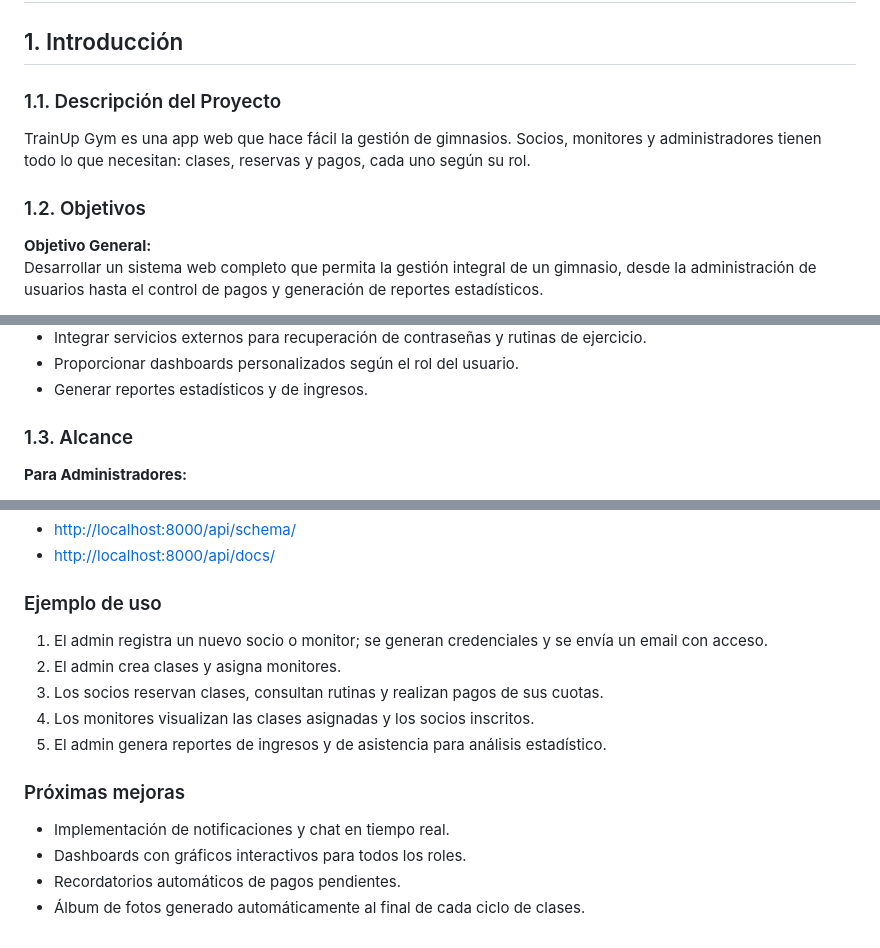
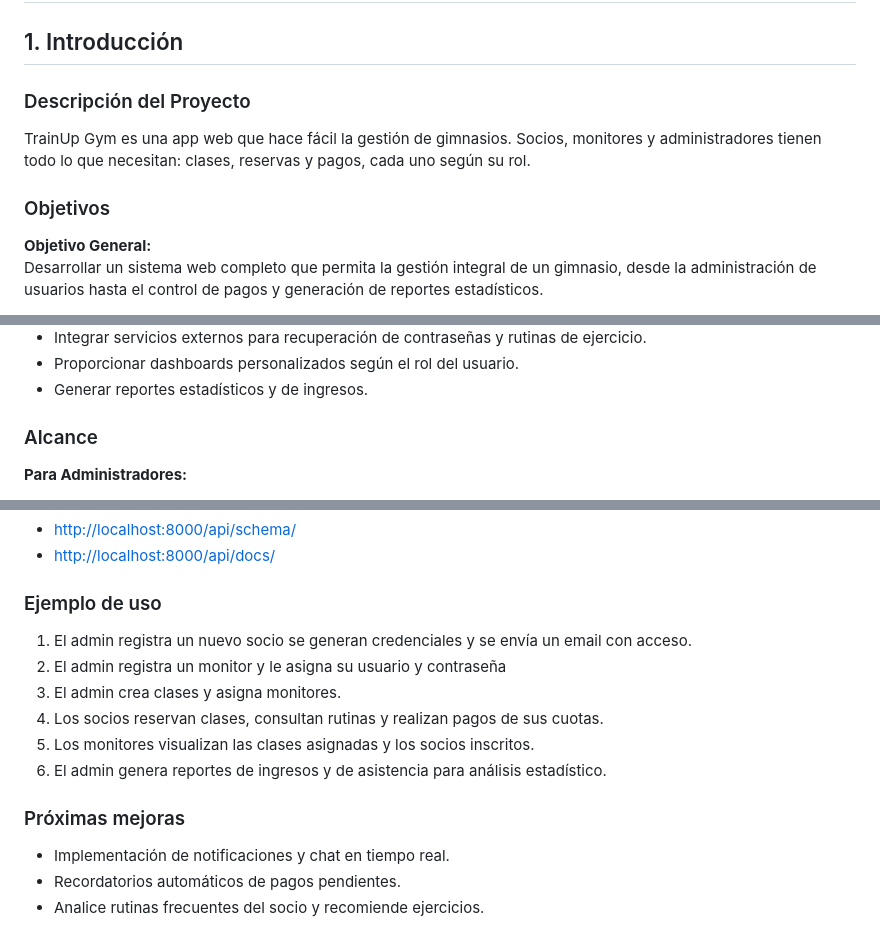
Before and after one commit to estefany89/TrainUp, a Markdown page: gimnasio_project/README.md, 3 parts joined by grey strips. GitHub-like rendering.

Commit message:
Corregir información README

```diff
--- a/gimnasio_project/README.md
+++ b/gimnasio_project/README.md
@@ -2,10 +2,10 @@
 
 ## 1. Introducción
 
-### 1.1. Descripción del Proyecto
+### Descripción del Proyecto
 TrainUp Gym es una app web que hace fácil la gestión de gimnasios. Socios, monitores y administradores tienen todo lo que necesitan: clases, reservas y pagos, cada uno según su rol.
 
-### 1.2. Objetivos
+### Objetivos
 
 **Objetivo General:**
 Desarrollar un sistema web completo que permita la gestión integral de un gimnasio, desde la administración de usuarios hasta el control de pagos y generación de reportes estadísticos.
@@ -19,7 +19,7 @@ Desarrollar un sistema web completo que permita la gestión integral de un gimna
 - Proporcionar dashboards personalizados según el rol del usuario.
 - Generar reportes estadísticos y de ingresos.
 
-### 1.3. Alcance
+### Alcance
 
 **Para Administradores:**
 - Gestión completa de monitores (alta, baja, edición).
@@ -110,14 +169,14 @@ cd TrainUp.git
 - [http://localhost:8000/api/docs/](http://localhost:8000/api/docs/)
 
 ### Ejemplo de uso
-1. El admin registra un nuevo socio o monitor; se generan credenciales y se envía un email con acceso.
-2. El admin crea clases y asigna monitores.
-3. Los socios reservan clases, consultan rutinas y realizan pagos de sus cuotas.
-4. Los monitores visualizan las clases asignadas y los socios inscritos.
-5. El admin genera reportes de ingresos y de asistencia para análisis estadístico.
+1. El admin registra un nuevo socio se generan credenciales y se envía un email con acceso.
+2. El admin registra un monitor y le asigna su usuario y contraseña
+3. El admin crea clases y asigna monitores.
+4. Los socios reservan clases, consultan rutinas y realizan pagos de sus cuotas.
+5. Los monitores visualizan las clases asignadas y los socios inscritos.
+6. El admin genera reportes de ingresos y de asistencia para análisis estadístico.
 
 ### Próximas mejoras
 - Implementación de notificaciones y chat en tiempo real.
-- Dashboards con gráficos interactivos para todos los roles.
 - Recordatorios automáticos de pagos pendientes.
-- Álbum de fotos generado automáticamente al final de cada ciclo de clases.
+- Analice rutinas frecuentes del socio y recomiende ejercicios.
```
Also changed, not shown: other parts of gimnasio_project/README.md (+97 -38 lines).
